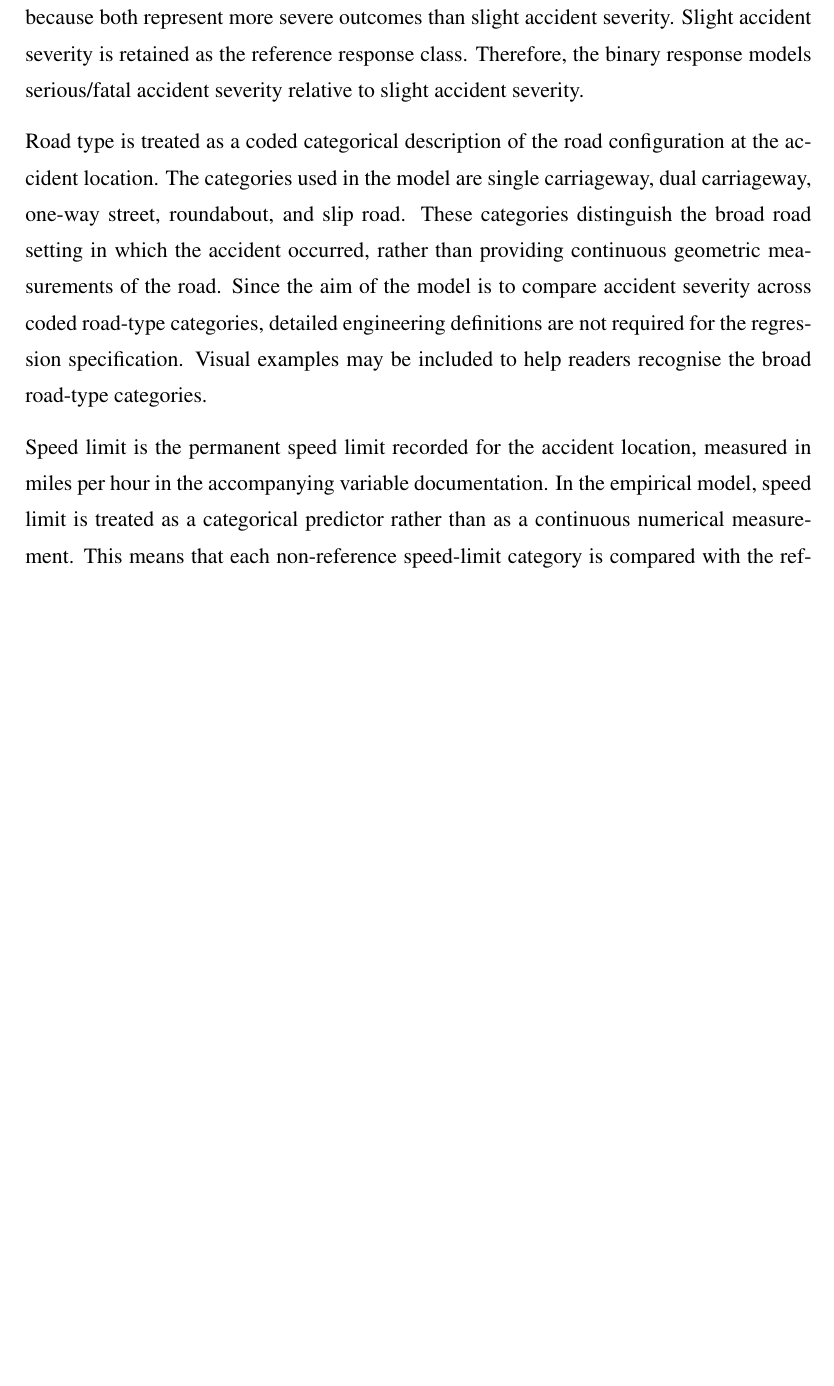
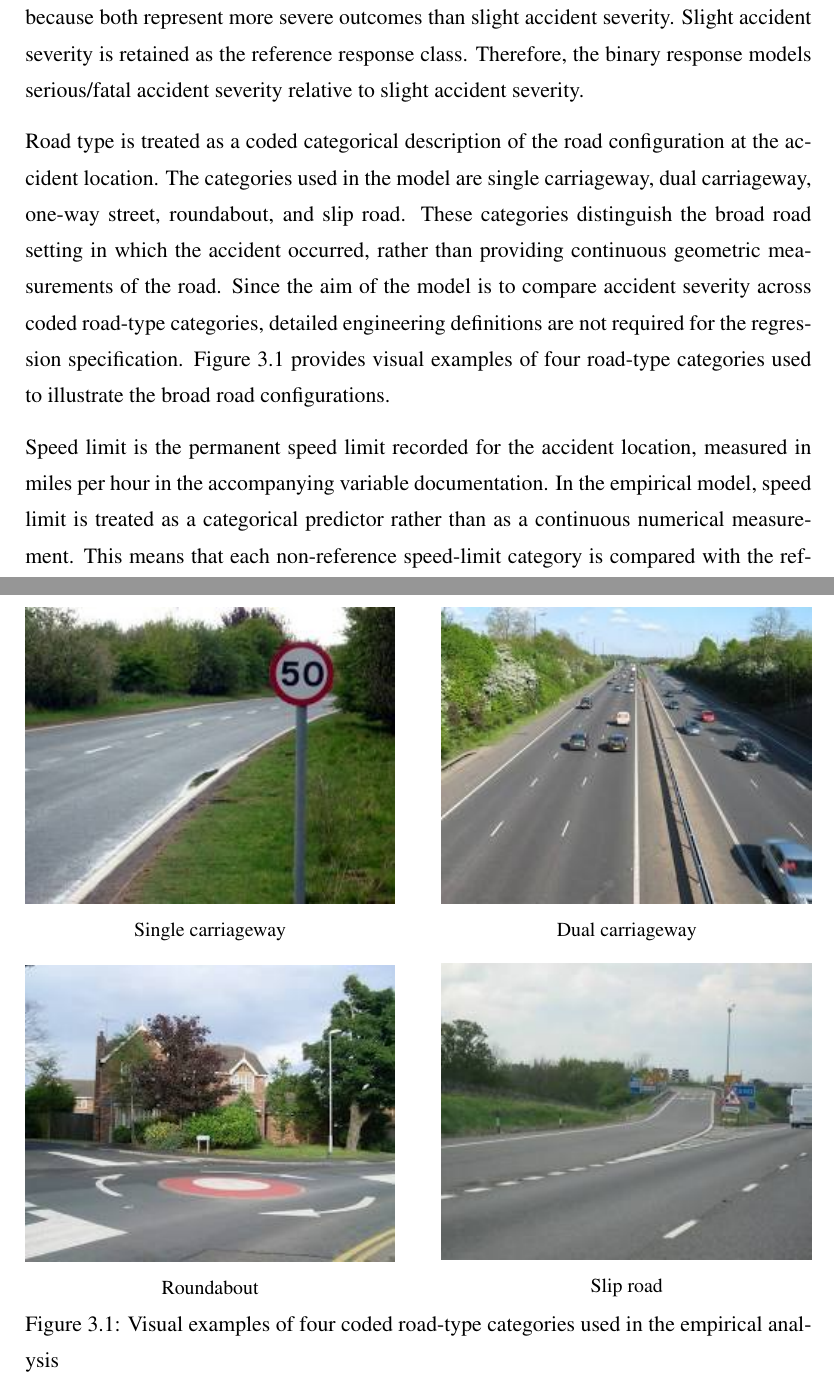
Before and after one commit to m0n0041004/FYP_Consensus_Monte_Carlo, a LaTeX thesis (Report/main.tex, which reads Report/Chapter3_Methodology.tex): part of page 26 of 56 before the commit and two parts of pages 26 and 27 of 57 after it, the two joined at a grey line, cut so that both start at the same text, the shorter picture padded with empty space. Compiled offline with pdfLaTeX.

Commit message:
Insert road type figures in Chapter 3

```diff
--- a/Report/Chapter3_Methodology.tex
+++ b/Report/Chapter3_Methodology.tex
@@ -12,13 +12,38 @@ The empirical analysis uses three variables from the original dataset: accident
 
 Accident severity is interpreted according to the reported road casualty statistics framework. The Department for Transport background quality report states that collision severity is based on the severity of the most severely injured casualty. Casualties are divided into killed, seriously injured, and slightly injured categories. A killed casualty is a human casualty whose injuries cause death within 30 days of the collision, excluding confirmed suicides. Injured casualties are classified as seriously or slightly injured according to the type of injury recorded by the police from information available shortly after the accident, and this classification may not fully reflect the outcome of a later medical examination \cite{dft2025quality}. In this study, fatal and serious accident severity are combined into the serious/fatal class because both represent more severe outcomes than slight accident severity. Slight accident severity is retained as the reference response class. Therefore, the binary response models serious/fatal accident severity relative to slight accident severity.
 
-Road type is treated as a coded categorical description of the road configuration at the accident location. The categories used in the model are single carriageway, dual carriageway, one-way street, roundabout, and slip road. These categories distinguish the broad road setting in which the accident occurred, rather than providing continuous geometric measurements of the road. Since the aim of the model is to compare accident severity across coded road-type categories, detailed engineering definitions are not required for the regression specification. Visual examples may be included to help readers recognise the broad road-type categories.
+Road type is treated as a coded categorical description of the road configuration at the accident location. The categories used in the model are single carriageway, dual carriageway, one-way street, roundabout, and slip road. These categories distinguish the broad road setting in which the accident occurred, rather than providing continuous geometric measurements of the road. Since the aim of the model is to compare accident severity across coded road-type categories, detailed engineering definitions are not required for the regression specification. Figure \ref{fig:road_type_examples} provides visual examples of four road-type categories used to illustrate the broad road configurations.
+
+\begin{figure}[htbp]
+\centering
+\begin{minipage}{0.47\textwidth}
+\centering
+\includegraphics[width=\linewidth]{../Figure/road_type_single_carriageway.png}\\
+\small Single carriageway
+\end{minipage}\hfill
+\begin{minipage}{0.47\textwidth}
+\centering
+\includegraphics[width=\linewidth]{../Figure/road_type_dual_carriageway.png}\\
+\small Dual carriageway
+\end{minipage}
+
+\vspace{0.4cm}
+
+\begin{minipage}{0.47\textwidth}
+\centering
+\includegraphics[width=\linewidth]{../Figure/road_type_roundabout.png}\\
+\small Roundabout
+\end{minipage}\hfill
+\begin{minipage}{0.47\textwidth}
+\centering
+\includegraphics[width=\linewidth]{../Figure/road_type_slip_road.png}\\
+\small Slip road
+\end{minipage}
+\caption{Visual examples of four coded road-type categories used in the empirical analysis}
+\label{fig:road_type_examples}
+\end{figure}
 
 Speed limit is the permanent speed limit recorded for the accident location, measured in miles per hour in the accompanying variable documentation. In the empirical model, speed limit is treated as a categorical predictor rather than as a continuous numerical measurement. This means that each non-reference speed-limit category is compared with the reference speed-limit category, rather than assuming a single linear increase in log-odds for each one-unit increase in speed limit.
-
-% TODO: add road-type illustration Figure/road_type_roundabout.png.
-% TODO: add road-type illustration Figure/road_type_dual_carriageway.png.
-% TODO: add road-type illustration Figure/road_type_single_carriageway.png.
 
 The preprocessing procedure is as follows. First, the selected variables are extracted from the original dataset. Second, observations with missing values in these variables are removed by complete-case filtering. Third, accident severity is recoded into a binary response. Fourth, observations with unknown road type are removed because ``unknown'' is not an interpretable road-type category for regression comparison. Finally, road type and speed limit are converted to categorical predictors and their reference categories are set.
 
```
